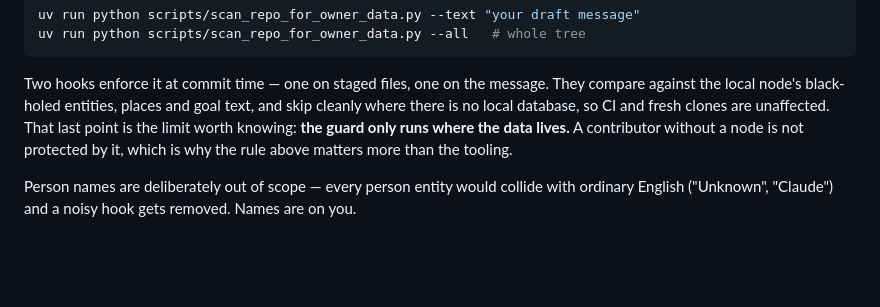
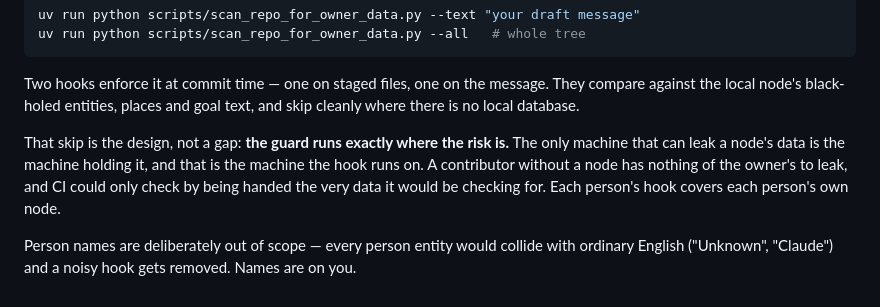
Before and after one commit to dialoguesai/topos, a Markdown page: CONTRIBUTING.md, the part around the change. Rendered like a GitHub page; blank space fills up the shorter version.

Commit message:
docs: the no-DB skip is the design, not a gap in it
CONTRIBUTING framed "the guard only runs where the data lives" as a limit that
made the written rule matter more. That reads the property backwards. The only
machine that can leak a node's data is the machine holding it, which is the
machine the hook runs on; a contributor without a node has nothing of the
owner's to leak, and CI could only check by being handed the very data it would
be checking for. The guard is co-located with the risk.

Worth stating plainly so nobody later reads the skip as a hole and "fixes" it by
shipping protected names into CI.

Co-Authored-By: Claude Opus 5 <noreply@anthropic.com>

```diff
--- a/CONTRIBUTING.md
+++ b/CONTRIBUTING.md
@@ -108,10 +108,13 @@ uv run python scripts/scan_repo_for_owner_data.py --all   # whole tree
 
 Two hooks enforce it at commit time — one on staged files, one on the message.
 They compare against the local node's black-holed entities, places and goal
-text, and skip cleanly where there is no local database, so CI and fresh clones
-are unaffected. That last point is the limit worth knowing: **the guard only
-runs where the data lives.** A contributor without a node is not protected by
-it, which is why the rule above matters more than the tooling.
+text, and skip cleanly where there is no local database.
+
+That skip is the design, not a gap: **the guard runs exactly where the risk is.**
+The only machine that can leak a node's data is the machine holding it, and that
+is the machine the hook runs on. A contributor without a node has nothing of the
+owner's to leak, and CI could only check by being handed the very data it would
+be checking for. Each person's hook covers each person's own node.
 
 Person names are deliberately out of scope — every person entity would collide
 with ordinary English ("Unknown", "Claude") and a noisy hook gets removed. Names
```
